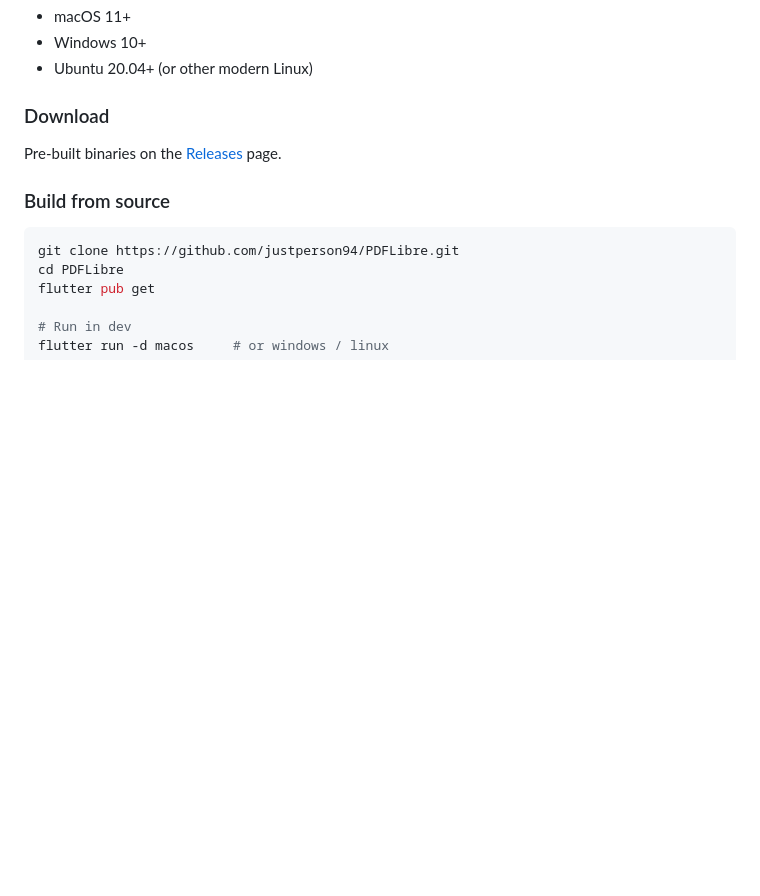
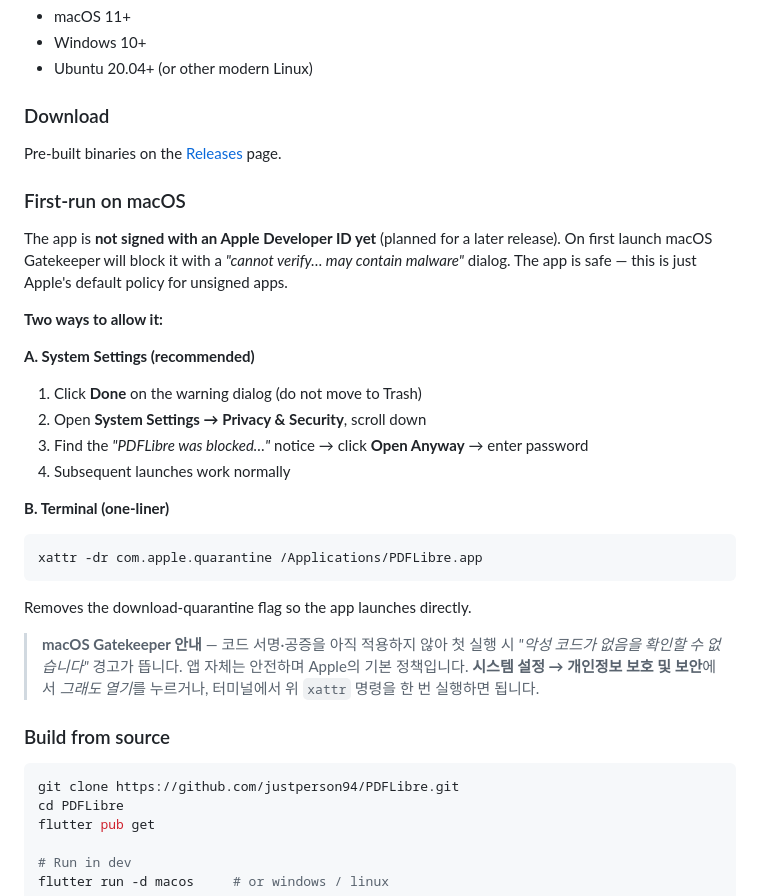
Before and after one commit to justperson94/PDFLibre, a Markdown page: README.md, the part around the change. Rendered like a GitHub page; blank space fills up the shorter version.

Commit message:
docs(readme): macOS Gatekeeper 첫 실행 안내 추가
- 코드 서명 미적용 상태에서 사용자가 경험할 차단 다이얼로그와
  System Settings / xattr 우회 방법을 영/한 병기로 안내

````diff
--- a/README.md
+++ b/README.md
@@ -123,6 +123,26 @@ PDF 하나 자르려고 검색하면 광고 범벅 웹사이트, 회원가입
 
 Pre-built binaries on the [Releases](https://github.com/justperson94/PDFLibre/releases) page.
 
+### First-run on macOS
+
+The app is **not signed with an Apple Developer ID yet** (planned for a later release). On first launch macOS Gatekeeper will block it with a *"cannot verify… may contain malware"* dialog. The app is safe — this is just Apple's default policy for unsigned apps.
+
+**Two ways to allow it:**
+
+**A. System Settings (recommended)**
+1. Click **Done** on the warning dialog (do not move to Trash)
+2. Open **System Settings → Privacy & Security**, scroll down
+3. Find the *"PDFLibre was blocked…"* notice → click **Open Anyway** → enter password
+4. Subsequent launches work normally
+
+**B. Terminal (one-liner)**
+```bash
+xattr -dr com.apple.quarantine /Applications/PDFLibre.app
+```
+Removes the download-quarantine flag so the app launches directly.
+
+> **macOS Gatekeeper 안내** — 코드 서명·공증을 아직 적용하지 않아 첫 실행 시 *"악성 코드가 없음을 확인할 수 없습니다"* 경고가 뜹니다. 앱 자체는 안전하며 Apple의 기본 정책입니다. **시스템 설정 → 개인정보 보호 및 보안**에서 *그래도 열기*를 누르거나, 터미널에서 위 `xattr` 명령을 한 번 실행하면 됩니다.
+
 ### Build from source
 
 ```bash
````
